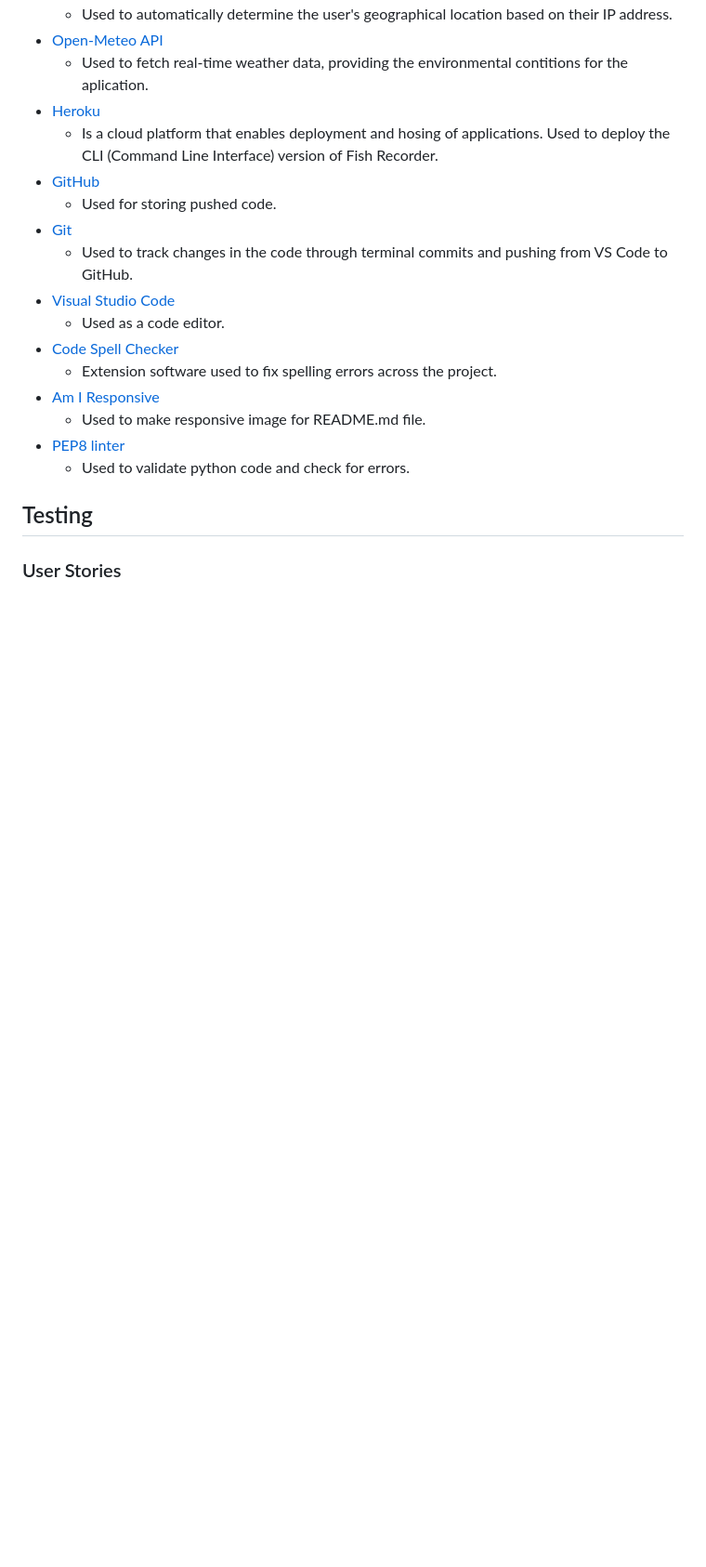
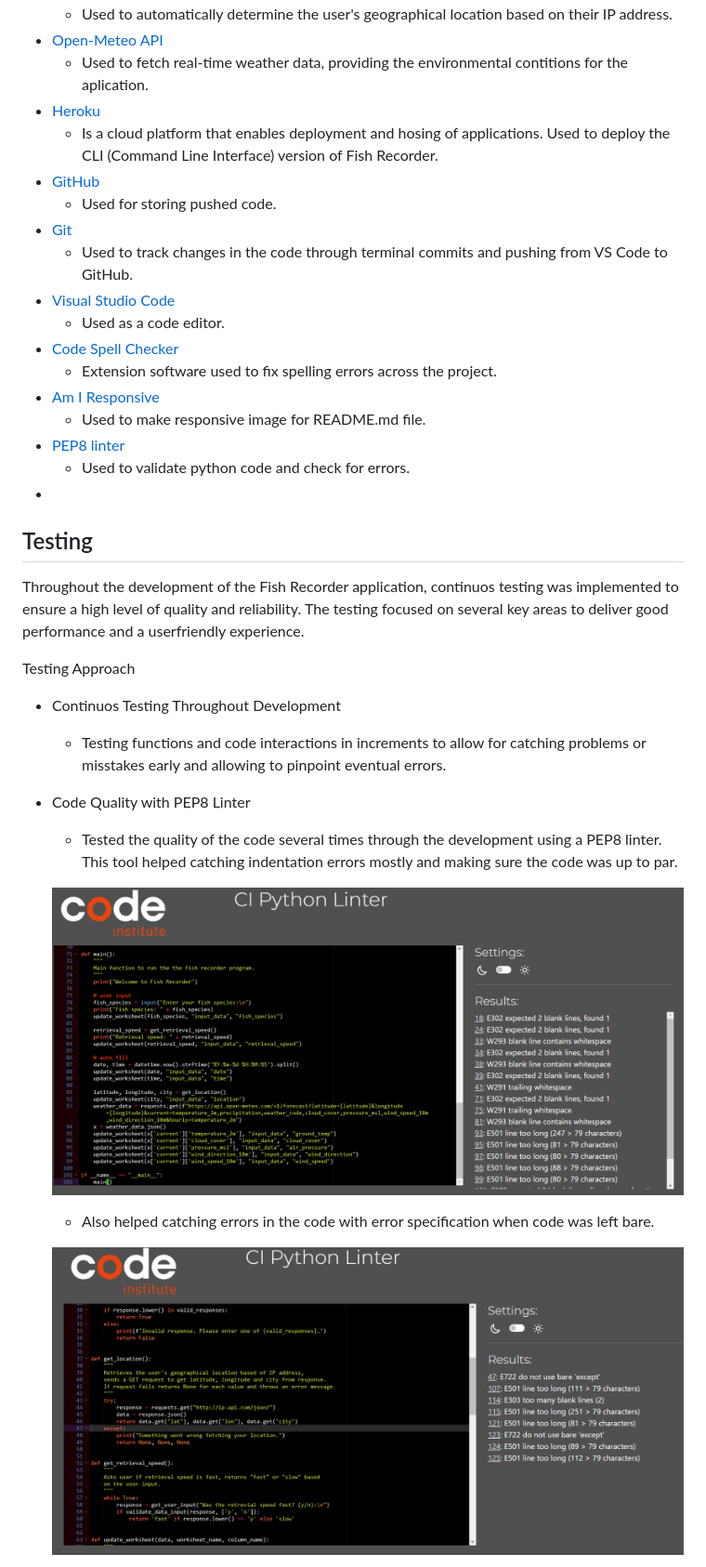
Before and after one commit to alexelbert/fish-recorder, a Markdown page: README.md, the part around one of its changes. Shown at 93% size. GitHub-like rendering; blank space fills up the shorter version.

```diff
--- a/README.md
+++ b/README.md
@@ -113,9 +113,24 @@ The following technologies has been used to make this website work:
     - Used to make responsive image for README.md file.
 - [PEP8 linter](https://pep8ci.herokuapp.com/#)
     - Used to validate python code and check for errors.
+- []()
 
 
 
 ## Testing
 
-### User Stories
+Throughout the development of the Fish Recorder application, continuos testing was implemented to ensure a high level of quality and reliability. The testing focused on several key areas to deliver good performance and a userfriendly experience.
+
+Testing Approach
+
+- Continuos Testing Throughout Development
+    - Testing functions and code interactions in increments to allow for catching problems or misstakes early and allowing to pinpoint eventual errors.
+- Code Quality with PEP8 Linter
+    - Tested the quality of the code several times through the development using a PEP8 linter. This tool helped catching indentation errors mostly and making sure the code was up to par.
+
+    ![Linter errors](images/linter-errors.png)
+
+    - Also helped catching errors in the code with error specification when code was left bare.
+
+    ![Bare](images/validation-except-errors.png)
+
```
Also changed, not shown: other parts of README.md (+64 -2 lines).
